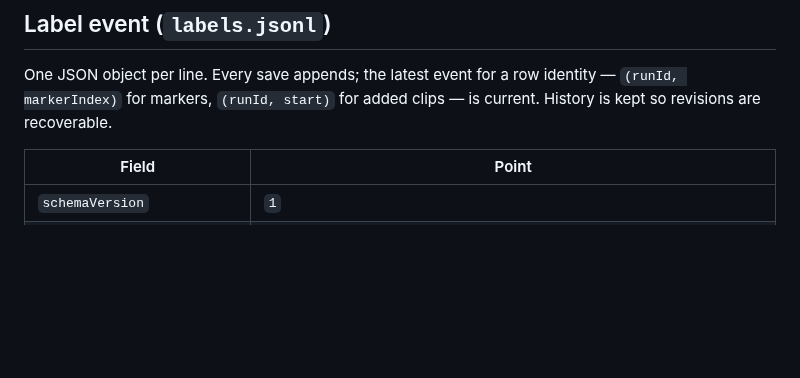
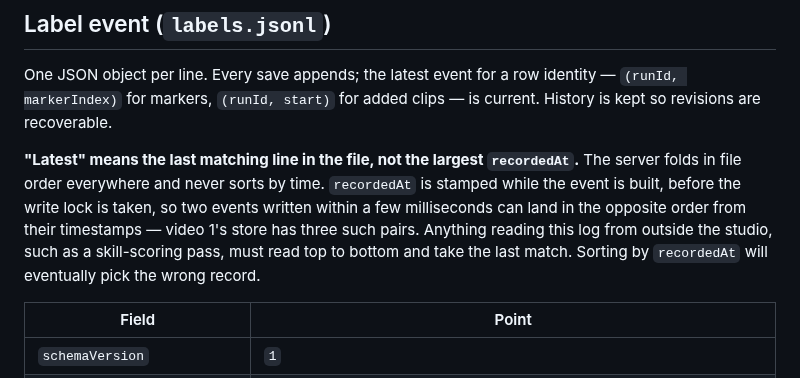
Before and after one commit to bsze24/yt-clip-marker, a Markdown page: apps/studio/README.md, the part around the change. GitHub-like rendering; blank space fills up the shorter version.

Commit message:
docs: state the file-order rule for labels.jsonl; backlog the duplicate-submit cause (TD-10)

```diff
--- a/apps/studio/README.md
+++ b/apps/studio/README.md
@@ -54,6 +54,8 @@ Runs come from two doors:
 
 One JSON object per line. Every save appends; the latest event for a row identity — `(runId, markerIndex)` for markers, `(runId, start)` for added clips — is current. History is kept so revisions are recoverable.
 
+**"Latest" means the last matching line in the file, not the largest `recordedAt`.** The server folds in file order everywhere and never sorts by time. `recordedAt` is stamped while the event is built, before the write lock is taken, so two events written within a few milliseconds can land in the opposite order from their timestamps — video 1's store has three such pairs. Anything reading this log from outside the studio, such as a skill-scoring pass, must read top to bottom and take the last match. Sorting by `recordedAt` will eventually pick the wrong record.
+
 | Field | Point |
 |---|---|
 | `schemaVersion` | `1` |
```
Also changed, not shown: docs/coordination/BACKLOG.md (+23 -0 lines), docs/coordination/REVIEW.md (+7 -3 lines).
